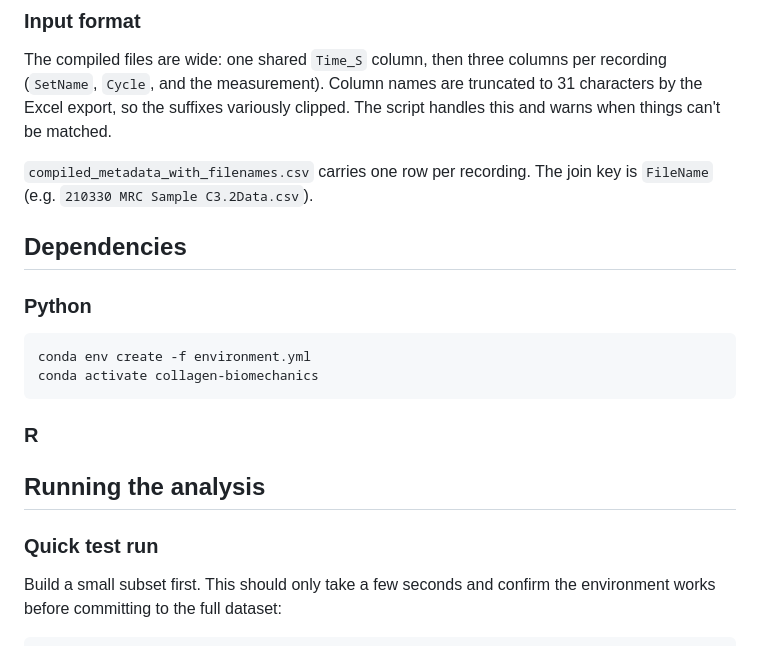
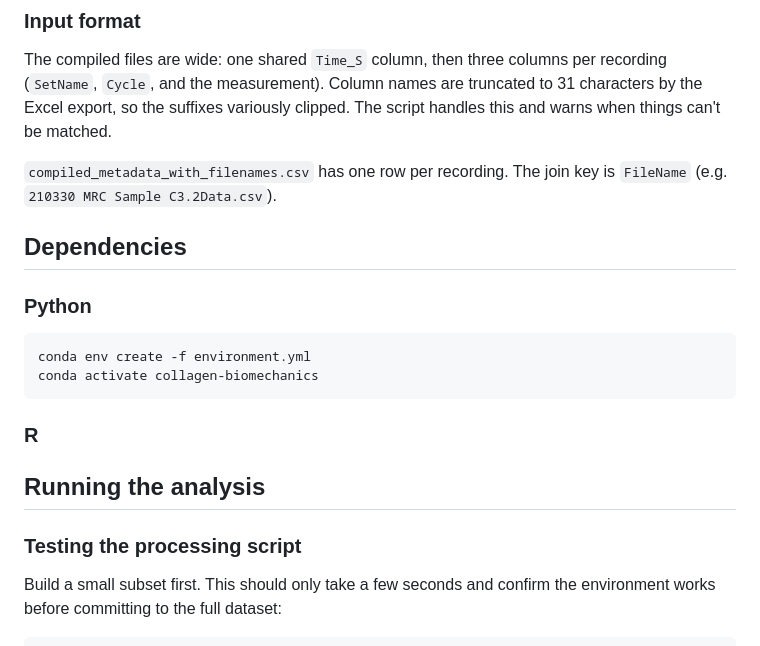
Before and after one commit to CBFLivUni/CollagenBiomechanics, a Markdown page: README.md, the part around the change. Drawn GitHub-style.

```diff
--- a/README.md
+++ b/README.md
@@ -80,7 +80,7 @@ The compiled .csv files are too large for GitHub and are archived separately:
 
 The compiled files are wide: one shared `Time_S` column, then three columns per recording (`SetName`, `Cycle`, and the measurement). Column names are truncated to 31 characters by the Excel export, so the suffixes variously clipped. The script handles this and warns when things can't be matched.
 
-`compiled_metadata_with_filenames.csv` carries one row per recording. The join key is `FileName` (e.g. `210330 MRC Sample C3.2Data.csv`).
+`compiled_metadata_with_filenames.csv` has one row per recording. The join key is `FileName` (e.g. `210330 MRC Sample C3.2Data.csv`).
 
 
 ## Dependencies
@@ -100,7 +100,7 @@ conda activate collagen-biomechanics
 
 ## Running the analysis
 
-### Quick test run
+### Testing the processing script
 
 Build a small subset first. This should only take a few seconds and confirm the environment works before committing to the full dataset:
 
```
